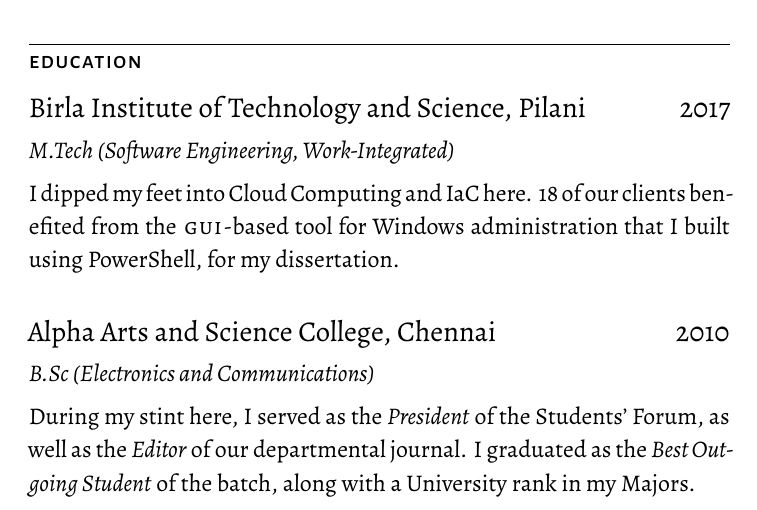
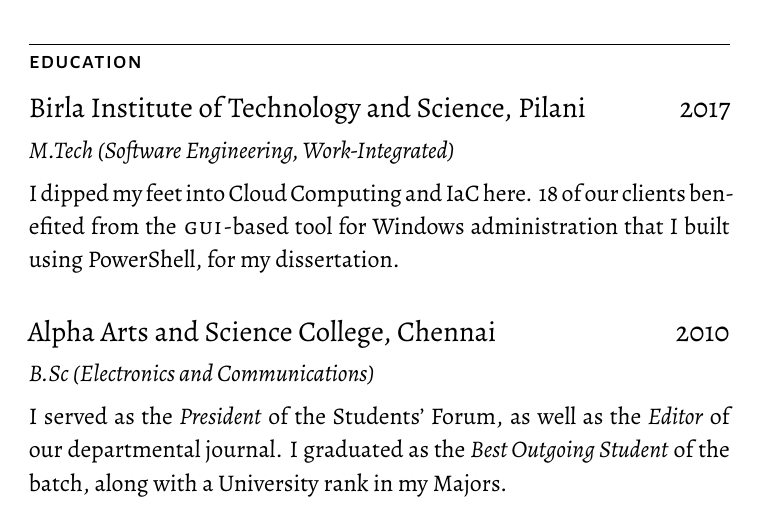
Before and after one commit to theramiyer/human-resume-latex, a LaTeX document (main.tex): part of page 2 of 2, cut so that both start at the same text. Compiled offline with XeLaTeX.

Commit message:
Minor edit to Alpha stint

```diff
--- a/main.tex
+++ b/main.tex
@@ -118,5 +118,5 @@
 
   \organisation{Alpha Arts and Science College, Chennai}{2010}{B.Sc (Electronics and Communications)}
 
-  During my stint here, I served as the \emph{President} of the Students’ Forum, as well as the \emph{Editor} of our departmental journal. I graduated as the \emph{Best Outgoing Student} of the batch, along with a University rank in my Majors.
+  I served as the \emph{President} of the Students’ Forum, as well as the \emph{Editor} of our departmental journal. I graduated as the \emph{Best Outgoing Student} of the batch, along with a University rank in my Majors.
 \end{document}
```
